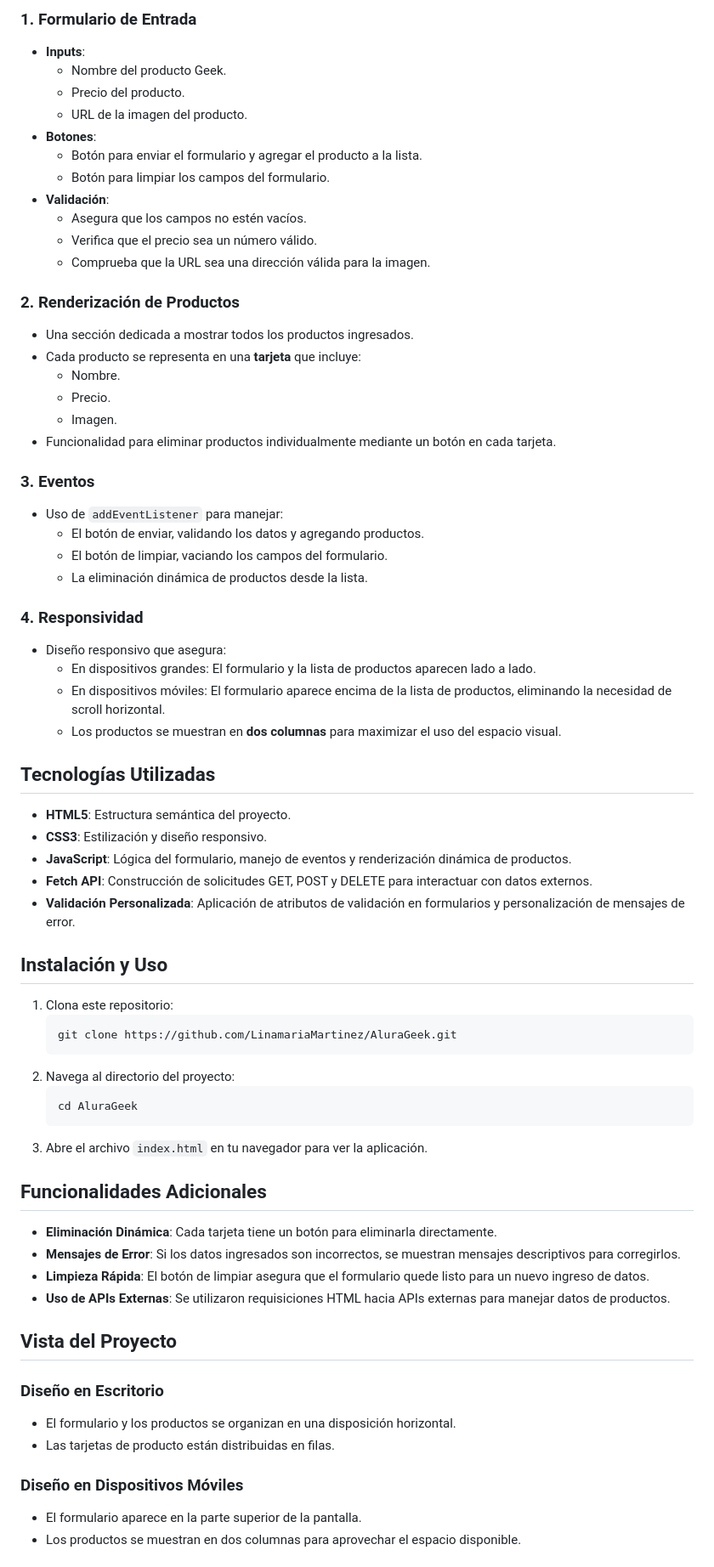
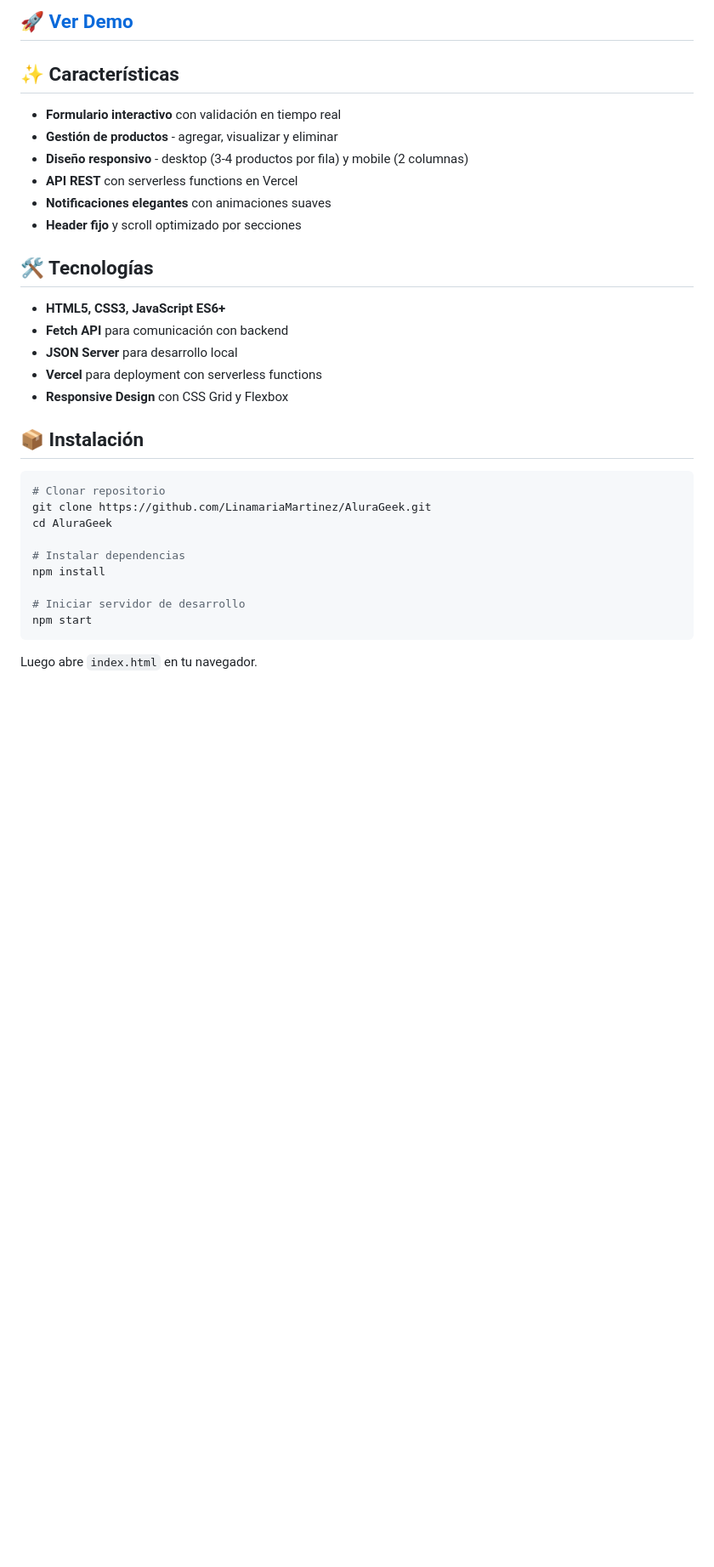
Before and after one commit to LinamariaMartinez/AluraGeek, a Markdown page: README.md, the part around one of its changes. Shown at 85% size. Drawn GitHub-style; blank space fills up the shorter version.

Commit message:
docs: actualización README

````diff
--- a/README.md
+++ b/README.md
@@ -6,68 +7,36 @@ Este proyecto, **AluraGeek**, es una aplicación que permite agregar, mostrar y
 
-### 1. Formulario de Entrada
-- **Inputs**:
-  - Nombre del producto Geek.
-  - Precio del producto.
-  - URL de la imagen del producto.
-- **Botones**:
-  - Botón para enviar el formulario y agregar el producto a la lista.
-  - Botón para limpiar los campos del formulario.
-- **Validación**:
-  - Asegura que los campos no estén vacíos.
-  - Verifica que el precio sea un número válido.
-  - Comprueba que la URL sea una dirección válida para la imagen.
+## 🚀 [Ver Demo](https://alura-geek-beta-wine.vercel.app)
 
-### 2. Renderización de Productos
-- Una sección dedicada a mostrar todos los productos ingresados.
-- Cada producto se representa en una **tarjeta** que incluye:
-  - Nombre.
-  - Precio.
-  - Imagen.
-- Funcionalidad para eliminar productos individualmente mediante un botón en cada tarjeta.
+## ✨ Características
 
-### 3. Eventos
-- Uso de `addEventListener` para manejar:
-  - El botón de enviar, validando los datos y agregando productos.
-  - El botón de limpiar, vaciando los campos del formulario.
-  - La eliminación dinámica de productos desde la lista.
+- **Formulario interactivo** con validación en tiempo real
+- **Gestión de productos** - agregar, visualizar y eliminar
+- **Diseño responsivo** - desktop (3-4 productos por fila) y mobile (2 columnas)
+- **API REST** con serverless functions en Vercel
+- **Notificaciones elegantes** con animaciones suaves
+- **Header fijo** y scroll optimizado por secciones
 
-### 4. Responsividad
-- Diseño responsivo que asegura:
-  - En dispositivos grandes: El formulario y la lista de productos aparecen lado a lado.
-  - En dispositivos móviles: El formulario aparece encima de la lista de productos, eliminando la necesidad de scroll horizontal.
-  - Los productos se muestran en **dos columnas** para maximizar el uso del espacio visual.
+## 🛠️ Tecnologías
 
-## Tecnologías Utilizadas
-- **HTML5**: Estructura semántica del proyecto.
-- **CSS3**: Estilización y diseño responsivo.
-- **JavaScript**: Lógica del formulario, manejo de eventos y renderización dinámica de productos.
-- **Fetch API**: Construcción de solicitudes GET, POST y DELETE para interactuar con datos externos.
-- **Validación Personalizada**: Aplicación de atributos de validación en formularios y personalización de mensajes de error.
+- **HTML5, CSS3, JavaScript ES6+**
+- **Fetch API** para comunicación con backend
+- **JSON Server** para desarrollo local
+- **Vercel** para deployment con serverless functions
+- **Responsive Design** con CSS Grid y Flexbox
 
-## Instalación y Uso
-1. Clona este repositorio:
-   ```bash
-   git clone https://github.com/LinamariaMartinez/AluraGeek.git
-   ```
-2. Navega al directorio del proyecto:
-   ```bash
-   cd AluraGeek
-   ```
-3. Abre el archivo `index.html` en tu navegador para ver la aplicación.
+## 📦 Instalación
 
-## Funcionalidades Adicionales
-- **Eliminación Dinámica**: Cada tarjeta tiene un botón para eliminarla directamente.
-- **Mensajes de Error**: Si los datos ingresados son incorrectos, se muestran mensajes descriptivos para corregirlos.
-- **Limpieza Rápida**: El botón de limpiar asegura que el formulario quede listo para un nuevo ingreso de datos.
-- **Uso de APIs Externas**: Se utilizaron requisiciones HTML hacia APIs externas para manejar datos de productos.
+```bash
+# Clonar repositorio
+git clone https://github.com/LinamariaMartinez/AluraGeek.git
+cd AluraGeek
 
-## Vista del Proyecto
+# Instalar dependencias
+npm install
 
-### Diseño en Escritorio
-- El formulario y los productos se organizan en una disposición horizontal.
-- Las tarjetas de producto están distribuidas en filas.
+# Iniciar servidor de desarrollo
+npm start
+```
 
-### Diseño en Dispositivos Móviles
-- El formulario aparece en la parte superior de la pantalla.
-- Los productos se muestran en dos columnas para aprovechar el espacio disponible.
+Luego abre `index.html` en tu navegador.
 
````
Also changed, not shown: other parts of README.md (+57 -7 lines).
